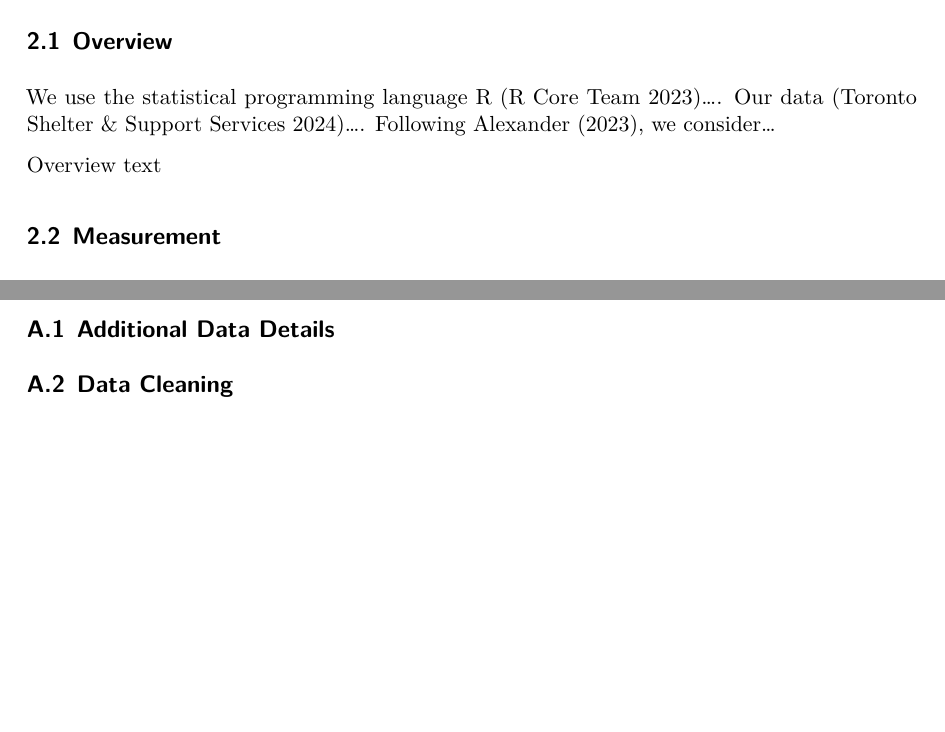
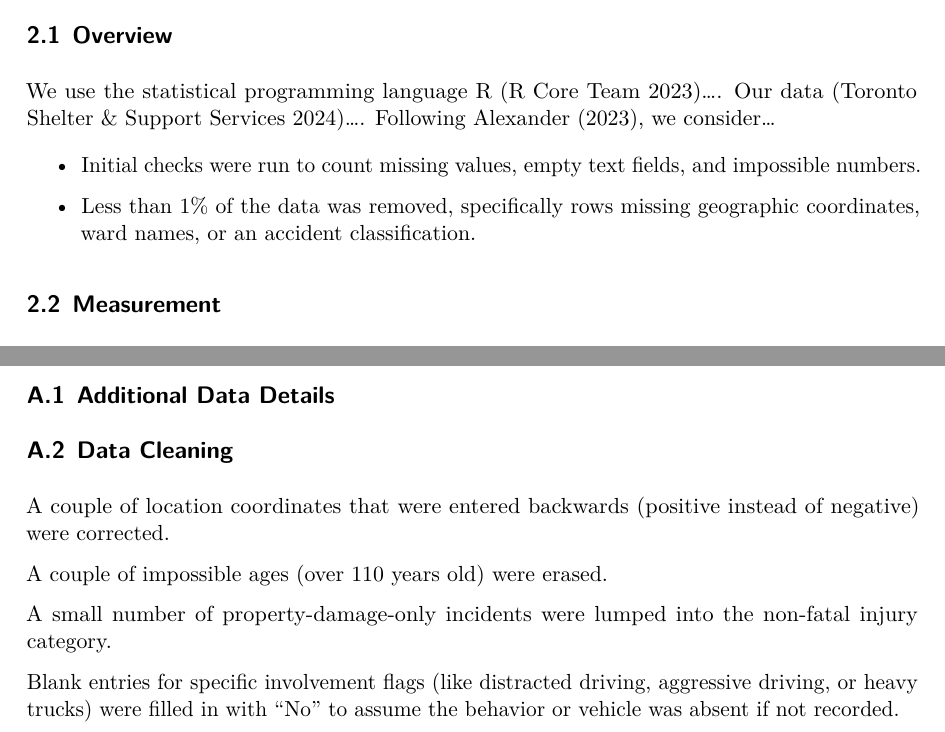
Before and after one commit to arusansurendiran/toronto-road-safety, a Quarto document (paper/paper.qmd): two parts of pages 2 and 8 of 9, joined at a grey line, cut so that both start at the same text, the shorter picture padded with empty space. The pictures show the output file paper/paper.pdf that the author committed with the source.

Commit message:
Adding in quick data cleaning bullet points.

```diff
--- a/paper/paper.qmd
+++ b/paper/paper.qmd
@@ -48,7 +48,13 @@ The remainder of this paper is structured as follows: Section 2 describes the da
 
 We use the statistical programming language R [@citeR].... Our data [@shelter].... Following @tellingstories, we consider...
 
-Overview text
+
+
+- Initial checks were run to count missing values, empty text fields, and impossible numbers.
+
+
+- Less than 1% of the data was removed, specifically rows missing geographic coordinates, ward names, or an accident classification.
+
 
 ## Measurement
 
@@ -186,6 +192,13 @@ Figure 6:
 
 ## Data Cleaning
 
+A couple of location coordinates that were entered backwards (positive instead of negative) were corrected.
+
+A couple of impossible ages (over 110 years old) were erased.
+
+A small number of property-damage-only incidents were lumped into the non-fatal injury category.
+
+Blank entries for specific involvement flags (like distracted driving, aggressive driving, or heavy trucks) were filled in with "No" to assume the behavior or vehicle was absent if not recorded.
 
 \newpage
 
```
Also changed, not shown: paper/paper.pdf.
